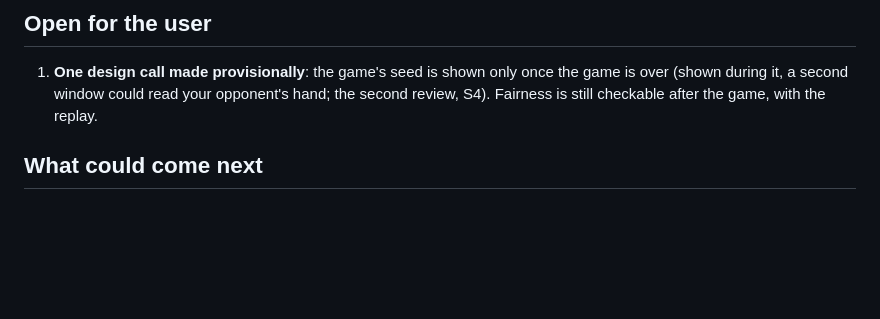
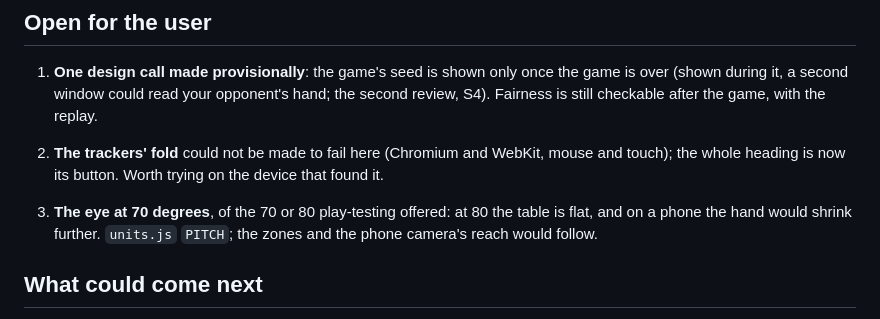
Before and after one commit to abartnof/cassino, a Markdown page: PLAN.md, the part around the change. Drawn GitHub-style; blank space fills up the shorter version.

Commit message:
PLAN: two things open for the user from the fifth play-testing
Co-Authored-By: Claude Opus 5.5 <noreply@anthropic.com>

```diff
--- a/PLAN.md
+++ b/PLAN.md
@@ -253,6 +253,13 @@ every part by others (`CREDITS.md`).
    opponent's hand; the second review, S4). Fairness is still checkable
    after the game, with the replay.
 
+2. **The trackers' fold** could not be made to fail here (Chromium and
+   WebKit, mouse and touch); the whole heading is now its button. Worth
+   trying on the device that found it.
+3. **The eye at 70 degrees**, of the 70 or 80 play-testing offered: at 80
+   the table is flat, and on a phone the hand would shrink further.
+   `units.js` `PITCH`; the zones and the phone camera's reach would follow.
+
 ## What could come next
 
 - Real devices: the phone and tablet layouts are tested in headless
```
